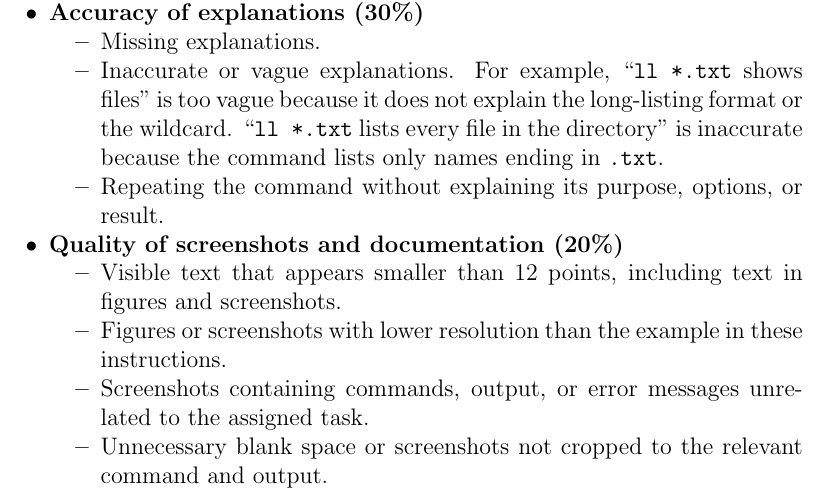
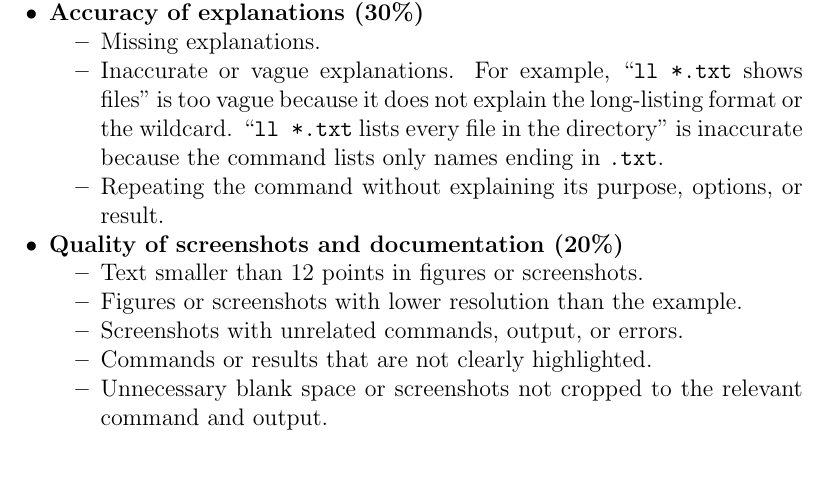
Before and after one commit to frankwxu/public_space, a LaTeX problem sheet (teaching/lab_instructions/assignment_instructions.tex): part of page 4 of 5, cut so that both start at the same text, the shorter picture padded with empty space. Compiled offline with pdfLaTeX.

Commit message:
Refine quality criteria for screenshots and documentation in lab assignment instructions

```diff
--- a/teaching/lab_instructions/assignment_instructions.tex
+++ b/teaching/lab_instructions/assignment_instructions.tex
@@ -144,12 +144,11 @@ when preparing your submission.
 
     \item \textbf{Quality of screenshots and documentation (20\%)}
           \begin{itemize}[nosep]
-              \item Visible text that appears smaller than 12 points, including
-                    text in figures and screenshots.
+              \item Text smaller than 12 points in figures or screenshots.
               \item Figures or screenshots with lower resolution than the
-                    example in these instructions.
-              \item Screenshots containing commands, output, or error messages
-                    unrelated to the assigned task.
+                    example.
+              \item Screenshots with unrelated commands, output, or errors.
+              \item Commands or results that are not clearly highlighted.
               \item Unnecessary blank space or screenshots not cropped to the
                     relevant command and output.
           \end{itemize}
```
Also changed, not shown: teaching/lab_instructions/assignment_instructions.pdf.
